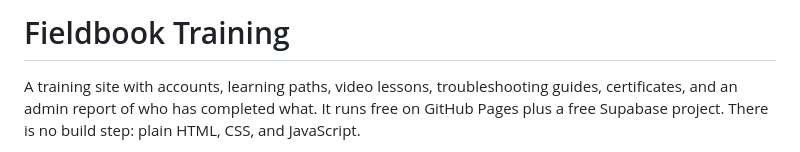
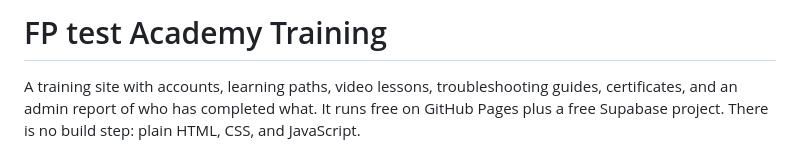
Before and after one commit to fptestacademy/testacademy, a Markdown page: README.md, the part around the change. Drawn GitHub-style.

```diff
--- a/README.md
+++ b/README.md
@@ -1,4 +1,4 @@
-# Fieldbook Training
+# FP test Academy Training
 
 A training site with accounts, learning paths, video lessons, troubleshooting guides, certificates, and an admin report of who has completed what. It runs free on GitHub Pages plus a free Supabase project. There is no build step: plain HTML, CSS, and JavaScript.
 
```
